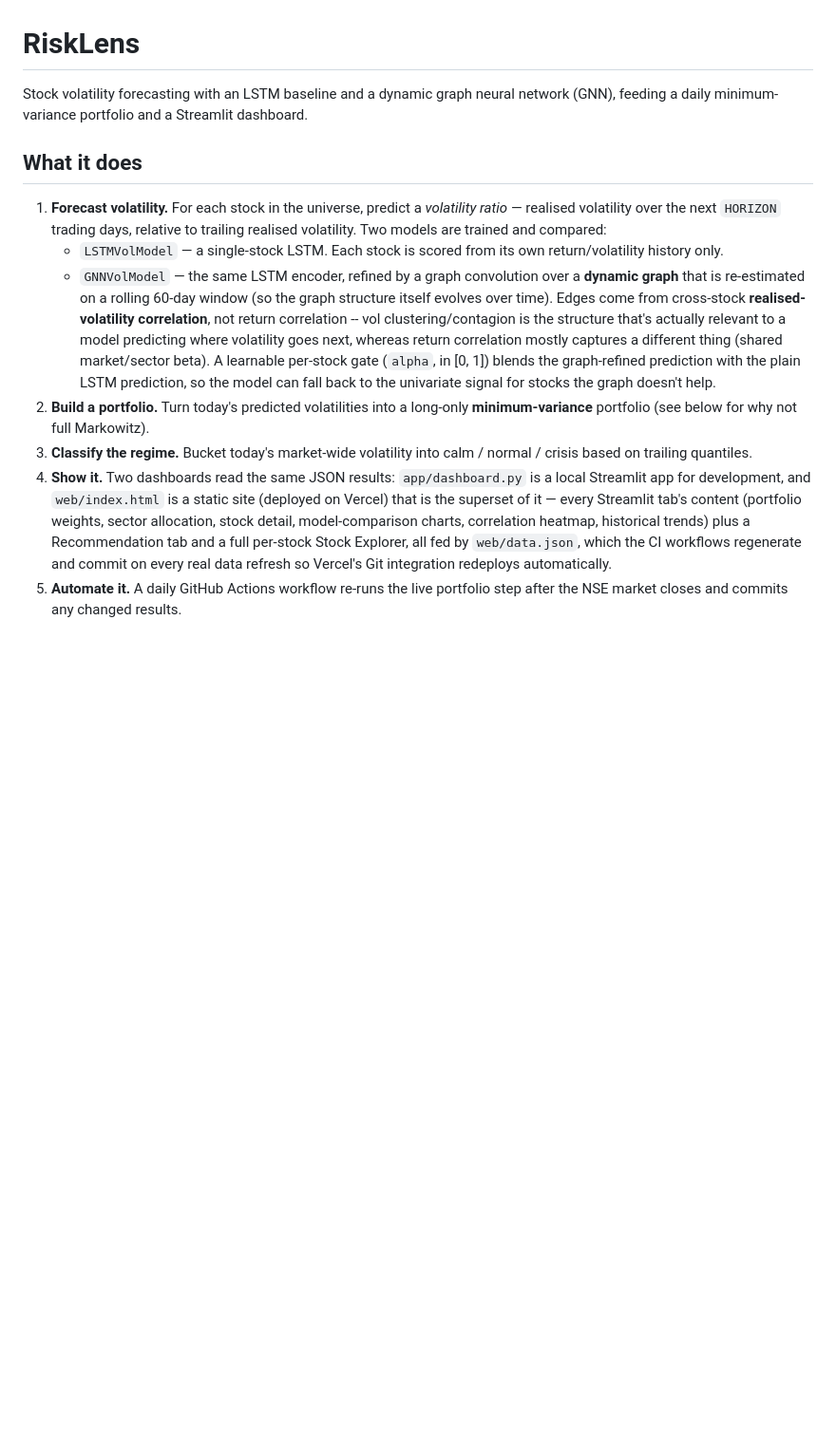
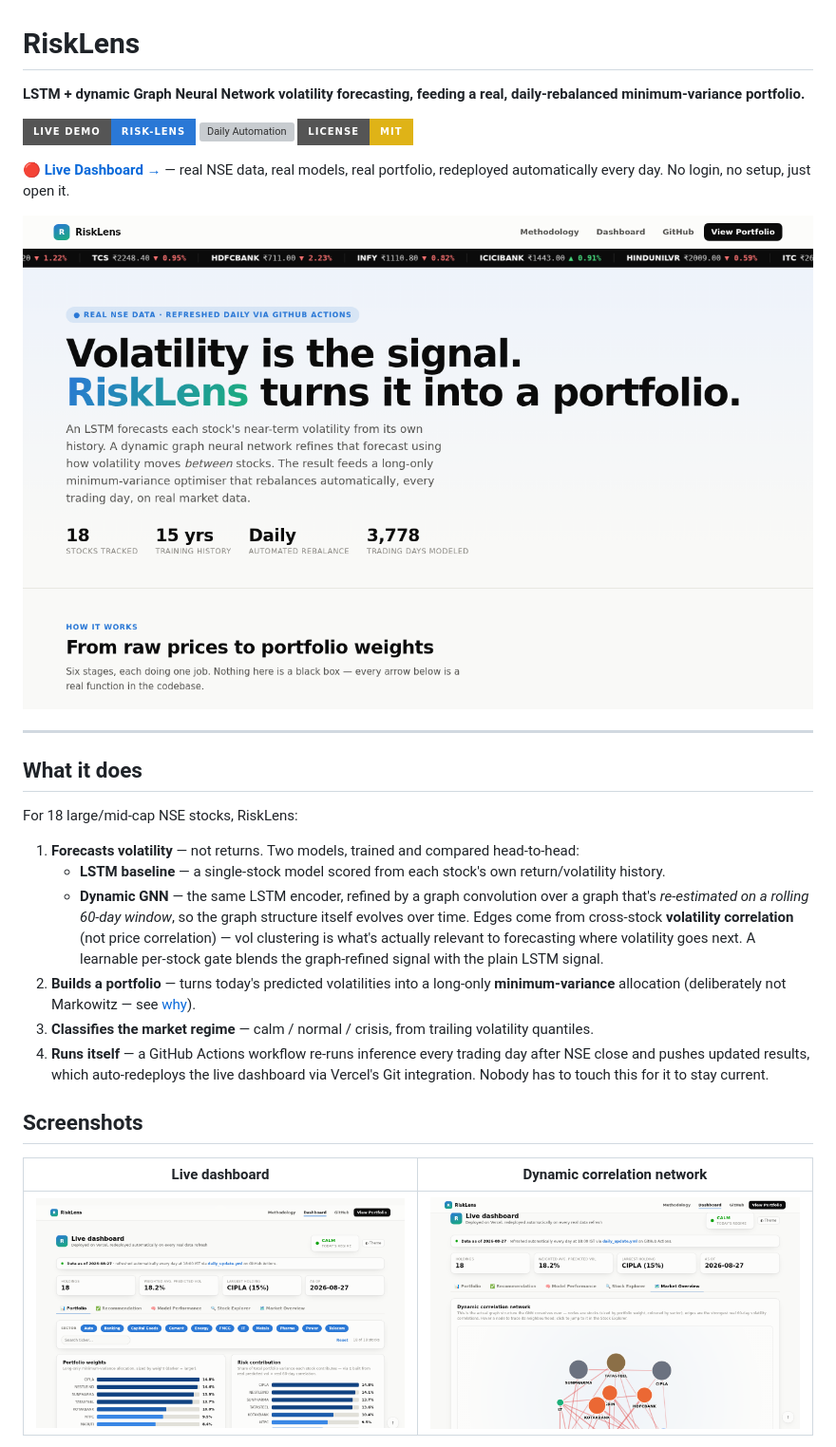
Before and after one commit to umasuthanpalaniappan/RiskLens, a Markdown page: README.md, the part around one of its changes. Shown at 95% size. Rendered like a GitHub page; pictures changed too: docs/screenshots/hero.png (added), docs/screenshots/network-graph.png (added), docs/screenshots/portfolio.png (added); badges without logos; blank space fills up the shorter version; grey boxes are pictures that could not be loaded.

```diff
--- a/README.md
+++ b/README.md
@@ -1,41 +1,31 @@
 # RiskLens
 
-Stock volatility forecasting with an LSTM baseline and a dynamic graph
-neural network (GNN), feeding a daily minimum-variance portfolio and a
-Streamlit dashboard.
+**LSTM + dynamic Graph Neural Network volatility forecasting, feeding a real, daily-rebalanced minimum-variance portfolio.**
+
+[![Live Demo](https://img.shields.io/badge/Live%20Demo-risk--lens-2a78d6?style=for-the-badge)](https://risk-lens-orcin.vercel.app)
+[![Daily Automation](https://img.shields.io/github/actions/workflow/status/umasuthanpalaniappan/RiskLens/daily_update.yml?label=daily%20automation&style=for-the-badge)](https://github.com/umasuthanpalaniappan/RiskLens/actions/workflows/daily_update.yml)
+[![License: MIT](https://img.shields.io/badge/License-MIT-yellow.svg?style=for-the-badge)](LICENSE)
+
+**[🔴 Live Dashboard →](https://risk-lens-orcin.vercel.app)** — real NSE data, real models, real portfolio, redeployed automatically every day. No login, no setup, just open it.
+
+<img src="docs/screenshots/hero.png" alt="RiskLens dashboard hero section" width="100%">
+
+---
 
 ## What it does
 
-1. **Forecast volatility.** For each stock in the universe, predict a
-   *volatility ratio* — realised volatility over the next `HORIZON` trading
-   days, relative to trailing realised volatility. Two models are trained
-   and compared:
-   - `LSTMVolModel` — a single-stock LSTM. Each stock is scored from its own
-     return/volatility history only.
-   - `GNNVolModel` — the same LSTM encoder, refined by a graph convolution
-     over a **dynamic graph** that is re-estimated on a rolling 60-day
-     window (so the graph structure itself evolves over time). Edges come
-     from cross-stock **realised-volatility correlation**, not return
-     correlation -- vol clustering/contagion is the structure that's
-     actually relevant to a model predicting where volatility goes next,
-     whereas return correlation mostly captures a different thing (shared
-     market/sector beta). A learnable per-stock gate (`alpha`, in [0, 1])
-     blends the graph-refined prediction with the plain LSTM prediction, so
-     the model can fall back to the univariate signal for stocks the graph
-     doesn't help.
-2. **Build a portfolio.** Turn today's predicted volatilities into a
-   long-only **minimum-variance** portfolio (see below for why not full
-   Markowitz).
-3. **Classify the regime.** Bucket today's market-wide volatility into
-   calm / normal / crisis based on trailing quantiles.
-4. **Show it.** Two dashboards read the same JSON results: `app/dashboard.py`
-   is a local Streamlit app for development, and `web/index.html` is a
-   static site (deployed on Vercel) that is the superset of it — every
-   Streamlit tab's content (portfolio weights, sector allocation, stock
-   detail, model-comparison charts, correlation heatmap, historical trends)
-   plus a Recommendation tab and a full per-stock Stock Explorer, all fed by
-   `web/data.json`, which the CI workflows regenerate and commit on every
-   real data refresh so Vercel's Git integration redeploys automatically.
-5. **Automate it.** A daily GitHub Actions workflow re-runs the live
-   portfolio step after the NSE market closes and commits any changed
-   results.
+For 18 large/mid-cap NSE stocks, RiskLens:
+
+1. **Forecasts volatility** — not returns. Two models, trained and compared head-to-head:
+   - **LSTM baseline** — a single-stock model scored from each stock's own return/volatility history.
+   - **Dynamic GNN** — the same LSTM encoder, refined by a graph convolution over a graph that's *re-estimated on a rolling 60-day window*, so the graph structure itself evolves over time. Edges come from cross-stock **volatility correlation** (not price correlation) — vol clustering is what's actually relevant to forecasting where volatility goes next. A learnable per-stock gate blends the graph-refined signal with the plain LSTM signal.
+2. **Builds a portfolio** — turns today's predicted volatilities into a long-only **minimum-variance** allocation (deliberately not Markowitz — see [why](#why-minimum-variance-not-markowitz)).
+3. **Classifies the market regime** — calm / normal / crisis, from trailing volatility quantiles.
+4. **Runs itself** — a GitHub Actions workflow re-runs inference every trading day after NSE close and pushes updated results, which auto-redeploys the live dashboard via Vercel's Git integration. Nobody has to touch this for it to stay current.
+
+## Screenshots
+
+| Live dashboard | Dynamic correlation network |
+|---|---|
+| <img src="docs/screenshots/portfolio.png" width="100%"> | <img src="docs/screenshots/network-graph.png" width="100%"> |
+
```
Also changed, not shown: other parts of README.md (+77 -51 lines), 1 other file.
